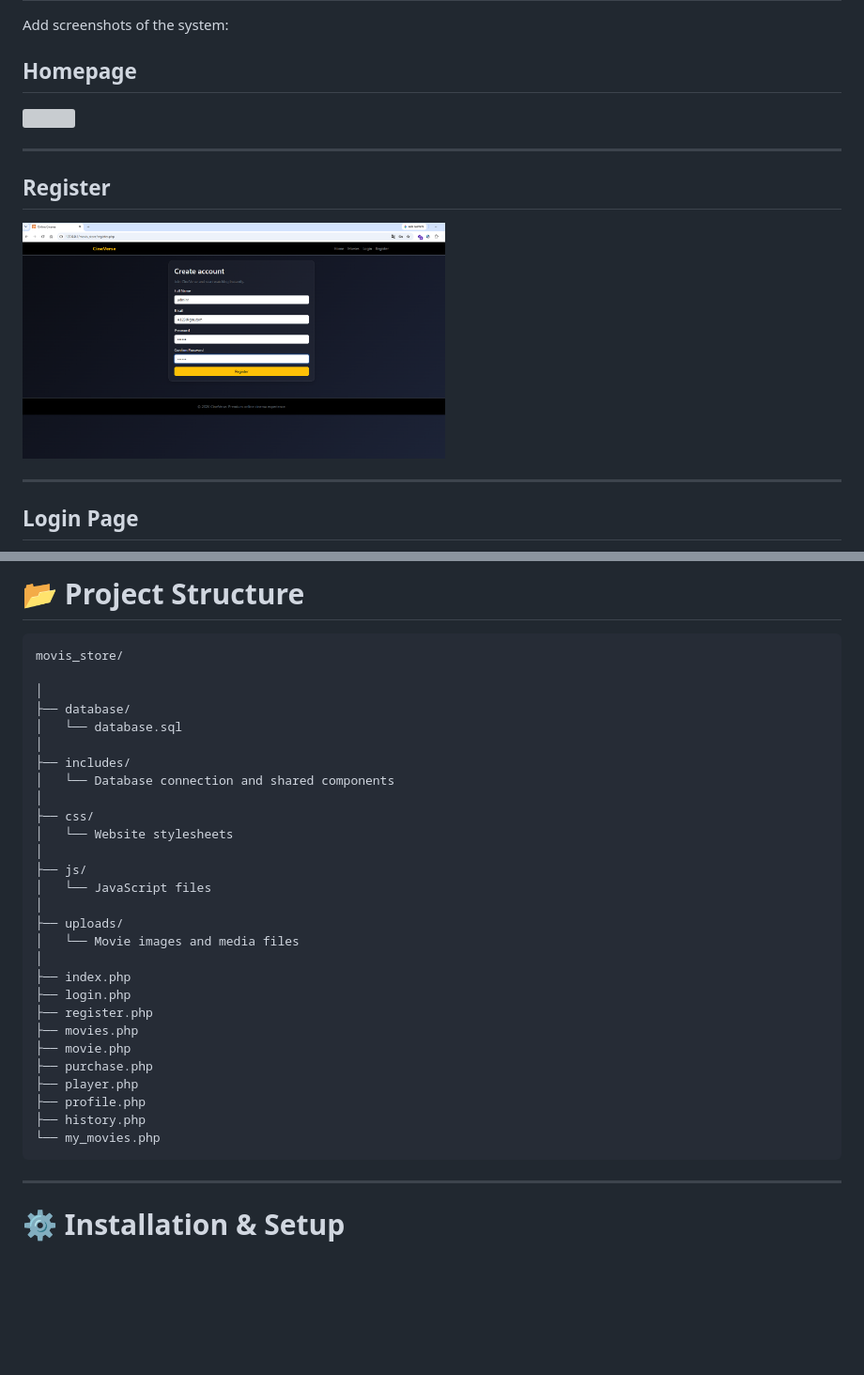
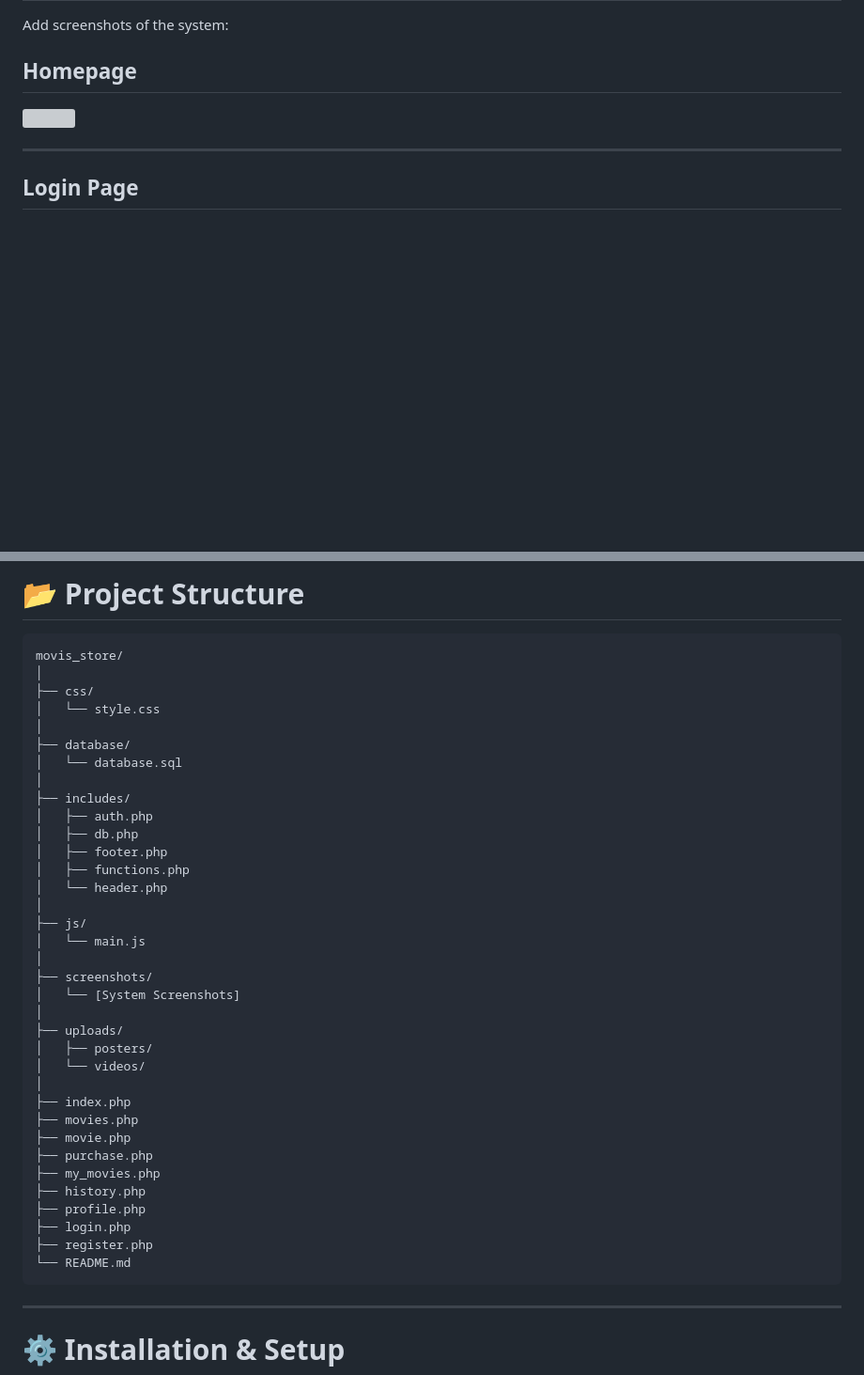
Before and after one commit to meklon101/movis_store, a Markdown page: README.md, 2 parts joined by grey strips. Shown at 94% size. GitHub-like rendering; blank space fills up the shorter version; grey boxes are pictures that could not be loaded.

````diff
--- a/README.md
+++ b/README.md
@@ -68,11 +68,6 @@ Add screenshots of the system:
 <img src="screenshots/homepage.png" width="450">
 
 ---
-## Register
-
-<img src="screenshots/Register.png" width="450">
-
----
 
 ## Login Page
 
@@ -117,33 +106,40 @@ Add screenshots of the system:
 
 ```
 movis_store/
-
+│
+├── css/
+│   └── style.css
 │
 ├── database/
 │   └── database.sql
 │
 ├── includes/
-│   └── Database connection and shared components
-│
-├── css/
-│   └── Website stylesheets
+│   ├── auth.php
+│   ├── db.php
+│   ├── footer.php
+│   ├── functions.php
+│   └── header.php
 │
 ├── js/
-│   └── JavaScript files
+│   └── main.js
+│
+├── screenshots/
+│   └── [System Screenshots]
 │
 ├── uploads/
-│   └── Movie images and media files
+│   ├── posters/
+│   └── videos/
 │
 ├── index.php
-├── login.php
-├── register.php
 ├── movies.php
 ├── movie.php
 ├── purchase.php
-├── player.php
+├── my_movies.php
+├── history.php
 ├── profile.php
-├── history.php
-└── my_movies.php
+├── login.php
+├── register.php
+└── README.md
 ```
 
 ---
````
Also changed, not shown: other parts of README.md (+0 -6 lines).
